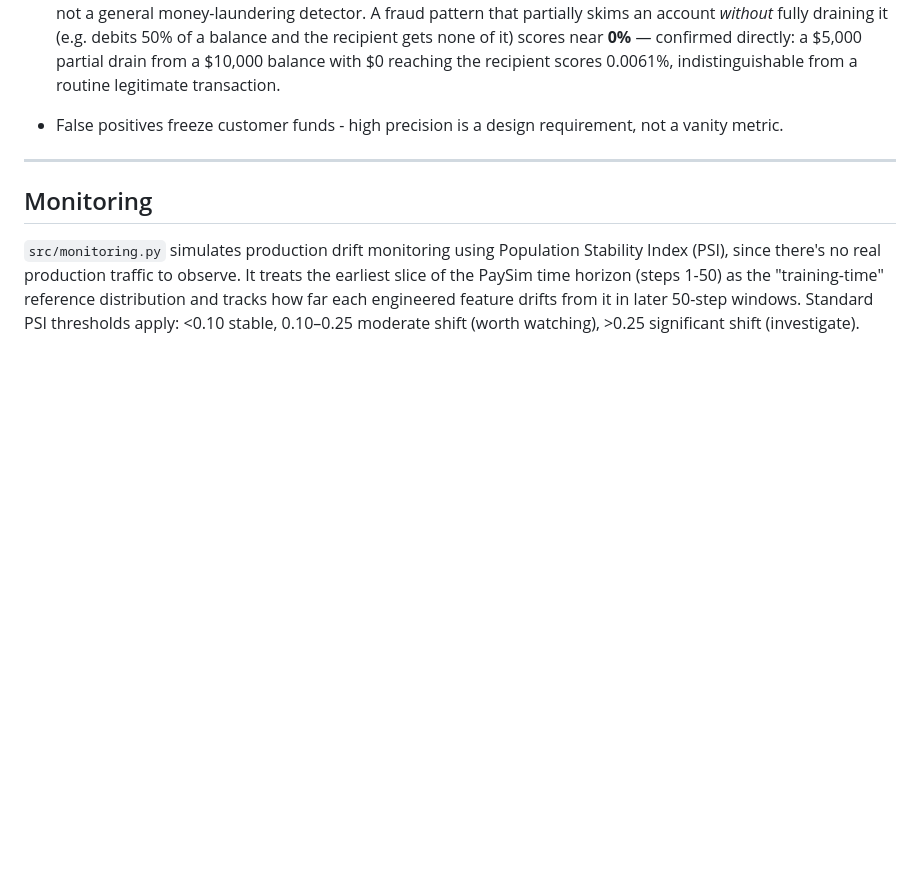
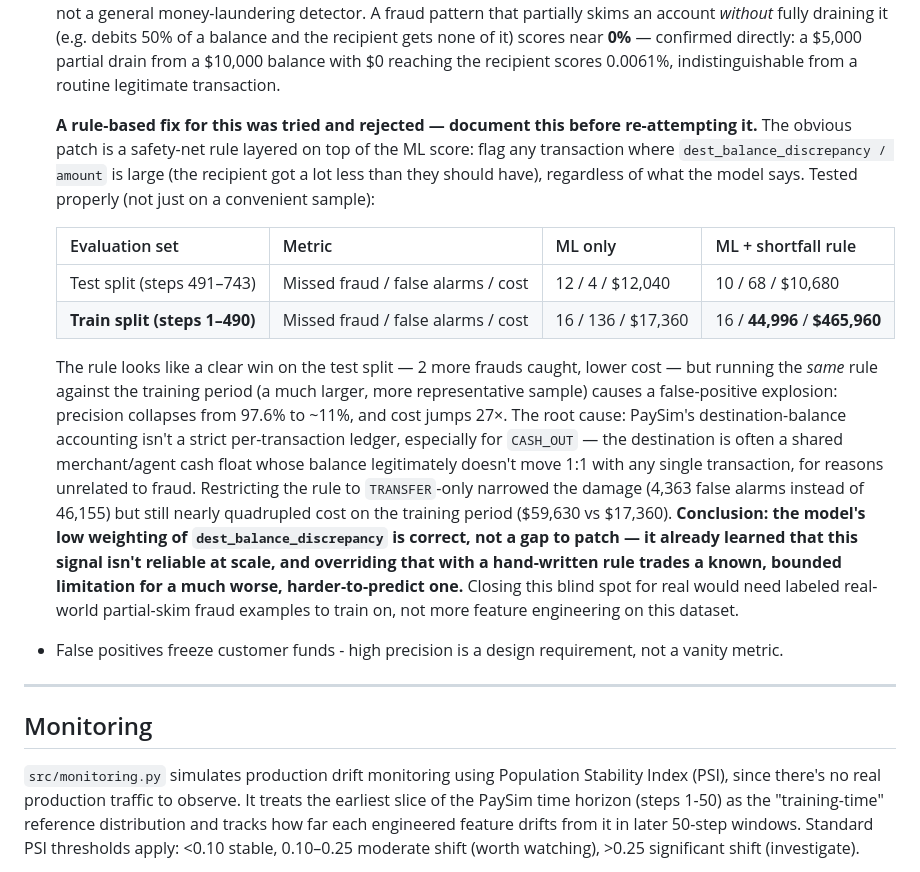
Before and after one commit to alvenyuka/Fraud-Detection-System, a Markdown page: MODEL_CARD.md, the part around the change. GitHub-like rendering; blank space fills up the shorter version.

Commit message:
Document a rejected fix for the dest-discrepancy blind spot
Tried the obvious patch for the partial-skim limitation: a rule-based
override that flags transactions where the recipient received far less
than the transferred amount, layered on top of the ML score. It looked
like a win on the test split (2 more frauds caught, lower cost), but
testing it against the training period exposed a false-positive
explosion (44,996 false alarms, cost up 27x) -- PaySim's destination
balances aren't a strict per-transaction ledger, especially for
CASH_OUT, so the "signal" is mostly noise at scale. The ML model's low
weighting of dest_balance_discrepancy turns out to be correct, not a
gap. Documenting the rejected experiment so it isn't re-attempted
without this context.

```diff
--- a/MODEL_CARD.md
+++ b/MODEL_CARD.md
@@ -172,6 +172,15 @@ These are the corrected model's numbers, after removing the raw balance columns
   | 100% (fully consistent, nothing missing) | 76.00% |
 
   All four "money went missing" cases score *identically* — `dest_balance_discrepancy` only accounts for ~4% of SHAP importance (see `src/explain.py` output), so it barely moves the score even when it's the clearest fraud signal on the page. The flip side of the drain-ratio finding above: this model is a **sender-side full-drain detector**, not a general money-laundering detector. A fraud pattern that partially skims an account *without* fully draining it (e.g. debits 50% of a balance and the recipient gets none of it) scores near **0%** — confirmed directly: a $5,000 partial drain from a $10,000 balance with $0 reaching the recipient scores 0.0061%, indistinguishable from a routine legitimate transaction.
+
+  **A rule-based fix for this was tried and rejected — document this before re-attempting it.** The obvious patch is a safety-net rule layered on top of the ML score: flag any transaction where `dest_balance_discrepancy / amount` is large (the recipient got a lot less than they should have), regardless of what the model says. Tested properly (not just on a convenient sample):
+
+  | Evaluation set | Metric | ML only | ML + shortfall rule |
+  |---|---|---|---|
+  | Test split (steps 491–743) | Missed fraud / false alarms / cost | 12 / 4 / $12,040 | 10 / 68 / $10,680 |
+  | **Train split (steps 1–490)** | Missed fraud / false alarms / cost | 16 / 136 / $17,360 | 16 / **44,996** / **$465,960** |
+
+  The rule looks like a clear win on the test split — 2 more frauds caught, lower cost — but running the *same* rule against the training period (a much larger, more representative sample) causes a false-positive explosion: precision collapses from 97.6% to ~11%, and cost jumps 27×. The root cause: PaySim's destination-balance accounting isn't a strict per-transaction ledger, especially for `CASH_OUT` — the destination is often a shared merchant/agent cash float whose balance legitimately doesn't move 1:1 with any single transaction, for reasons unrelated to fraud. Restricting the rule to `TRANSFER`-only narrowed the damage (4,363 false alarms instead of 46,155) but still nearly quadrupled cost on the training period ($59,630 vs $17,360). **Conclusion: the model's low weighting of `dest_balance_discrepancy` is correct, not a gap to patch — it already learned that this signal isn't reliable at scale, and overriding that with a hand-written rule trades a known, bounded limitation for a much worse, harder-to-predict one.** Closing this blind spot for real would need labeled real-world partial-skim fraud examples to train on, not more feature engineering on this dataset.
 - False positives freeze customer funds - high precision is a design requirement, not a vanity metric.
 
 ---
```
